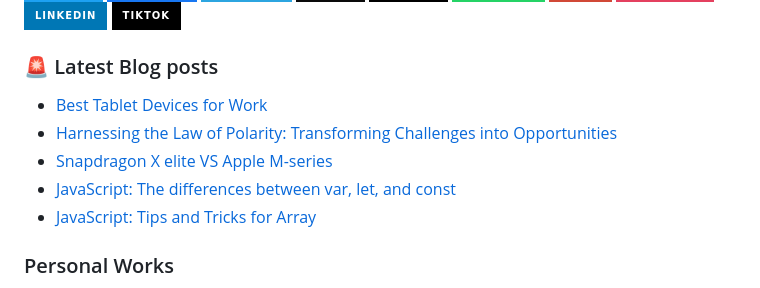
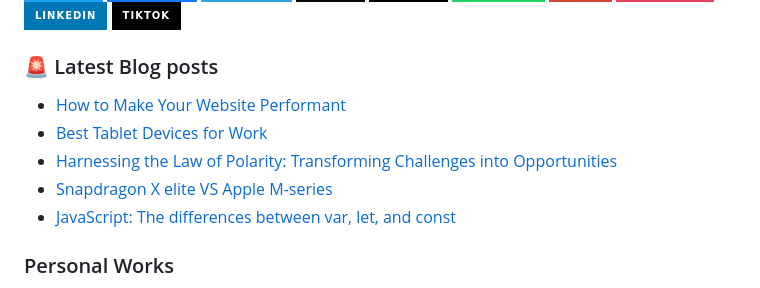
Before and after one commit to JenuelDev/JenuelDev, a Markdown page: README.md, the part around the change. Drawn GitHub-style; badges without logos.

Commit message:
Updated with the latest blog posts

```diff
--- a/README.md
+++ b/README.md
@@ -59,11 +59,11 @@ When I’m not at the computer, I’m usually playing a guitar even though I'm n
 ### 🚨 Latest Blog posts
 
 <!-- BLOG-POST-LIST:START -->
+- [How to Make Your Website Performant](https://jenuel.dev/blog/How-to-Make-Your-Website-Performant)
 - [Best Tablet Devices for Work](https://jenuel.dev/blog/Best-Tablet-Devices-for-Work)
 - [Harnessing the Law of Polarity: Transforming Challenges into Opportunities](https://jenuel.dev/blog/Harnessing-the-Law-of-Polarity-Transforming-Challenges-into-Opportunities)
 - [Snapdragon X elite VS Apple M-series](https://jenuel.dev/blog/Snapdragon-X-elite-VS-Apple-M-series)
 - [JavaScript: The differences between var, let, and const](https://jenuel.dev/blog/JavaScript-The-differences-between-var-let-and-const)
-- [JavaScript: Tips and Tricks for Array](https://jenuel.dev/blog/JavaScript-Tips-and-Tricks-for-Array-)
 <!-- BLOG-POST-LIST:END -->
 
 ### Personal Works
```
